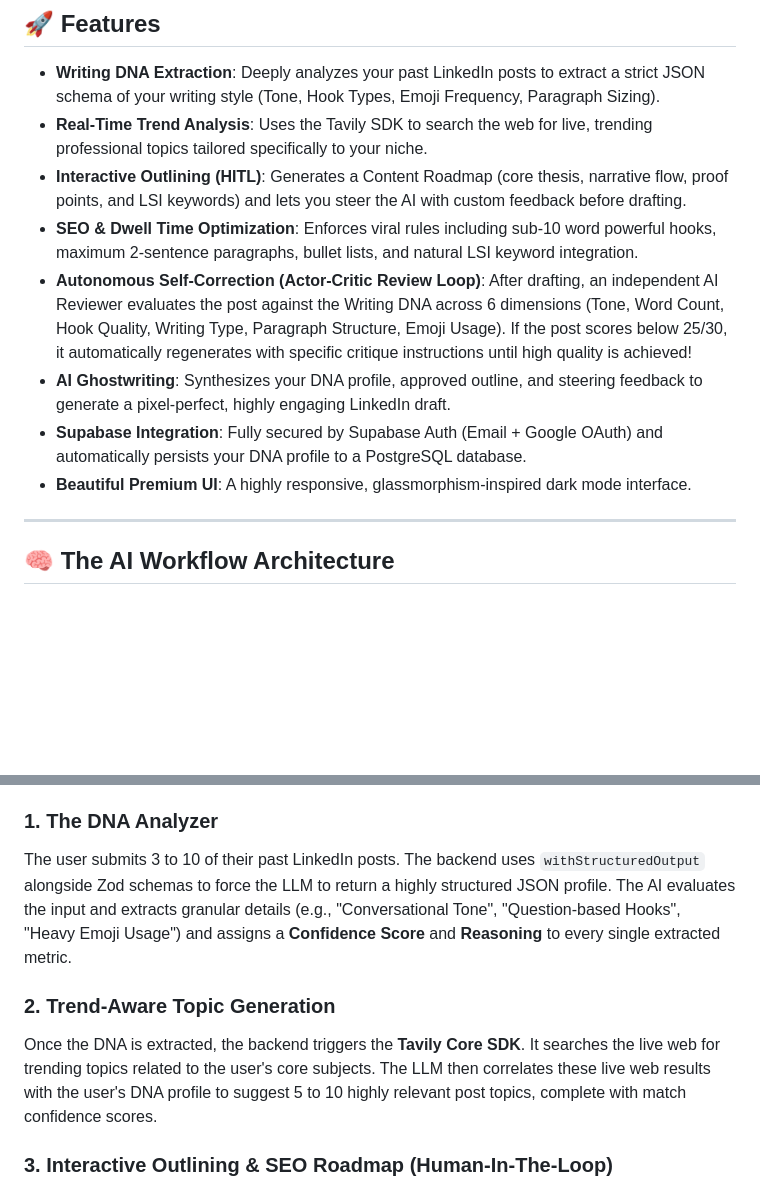
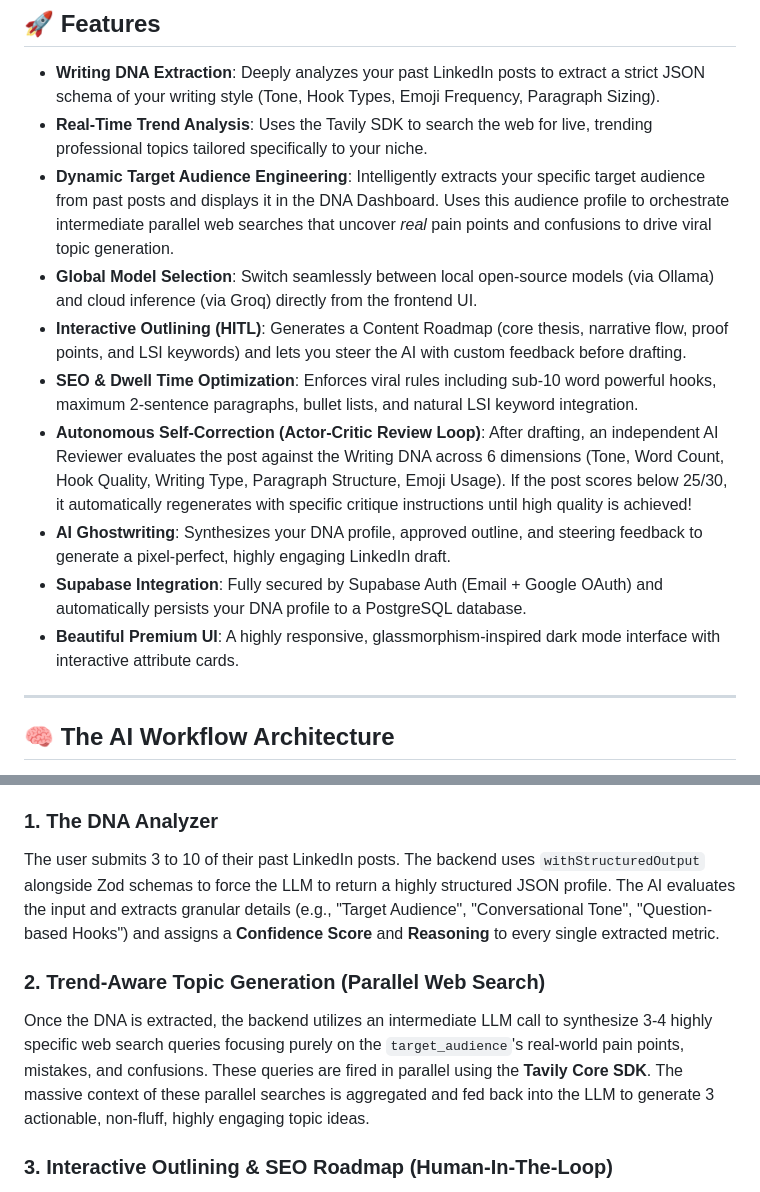
Before and after one commit to sdupadhyay/linkedin-post-generator, a Markdown page: README.md, 2 parts joined by grey strips. GitHub-like rendering; blank space fills up the shorter version.

Commit message:
Updated Readme file and added gemini.md file

```diff
--- a/README.md
+++ b/README.md
@@ -8,12 +8,14 @@ An advanced, end-to-end Agentic AI application designed to ghostwrite viral Link
 
 - **Writing DNA Extraction**: Deeply analyzes your past LinkedIn posts to extract a strict JSON schema of your writing style (Tone, Hook Types, Emoji Frequency, Paragraph Sizing).
 - **Real-Time Trend Analysis**: Uses the Tavily SDK to search the web for live, trending professional topics tailored specifically to your niche.
+- **Dynamic Target Audience Engineering**: Intelligently extracts your specific target audience from past posts and displays it in the DNA Dashboard. Uses this audience profile to orchestrate intermediate parallel web searches that uncover *real* pain points and confusions to drive viral topic generation.
+- **Global Model Selection**: Switch seamlessly between local open-source models (via Ollama) and cloud inference (via Groq) directly from the frontend UI.
 - **Interactive Outlining (HITL)**: Generates a Content Roadmap (core thesis, narrative flow, proof points, and LSI keywords) and lets you steer the AI with custom feedback before drafting.
 - **SEO & Dwell Time Optimization**: Enforces viral rules including sub-10 word powerful hooks, maximum 2-sentence paragraphs, bullet lists, and natural LSI keyword integration.
 - **Autonomous Self-Correction (Actor-Critic Review Loop)**: After drafting, an independent AI Reviewer evaluates the post against the Writing DNA across 6 dimensions (Tone, Word Count, Hook Quality, Writing Type, Paragraph Structure, Emoji Usage). If the post scores below 25/30, it automatically regenerates with specific critique instructions until high quality is achieved!
 - **AI Ghostwriting**: Synthesizes your DNA profile, approved outline, and steering feedback to generate a pixel-perfect, highly engaging LinkedIn draft.
 - **Supabase Integration**: Fully secured by Supabase Auth (Email + Google OAuth) and automatically persists your DNA profile to a PostgreSQL database.
-- **Beautiful Premium UI**: A highly responsive, glassmorphism-inspired dark mode interface.
+- **Beautiful Premium UI**: A highly responsive, glassmorphism-inspired dark mode interface with interactive attribute cards.
 
 ---
 
@@ -26,10 +28,10 @@ Here is a visual representation of the application's data flow:
 The application relies on a sophisticated 5-step AI pipeline using LangChain and Groq's high-speed inference (Llama 3 70B Versatile):
 
 ### 1. The DNA Analyzer
-The user submits 3 to 10 of their past LinkedIn posts. The backend uses `withStructuredOutput` alongside Zod schemas to force the LLM to return a highly structured JSON profile. The AI evaluates the input and extracts granular details (e.g., "Conversational Tone", "Question-based Hooks", "Heavy Emoji Usage") and assigns a **Confidence Score** and **Reasoning** to every single extracted metric.
+The user submits 3 to 10 of their past LinkedIn posts. The backend uses `withStructuredOutput` alongside Zod schemas to force the LLM to return a highly structured JSON profile. The AI evaluates the input and extracts granular details (e.g., "Target Audience", "Conversational Tone", "Question-based Hooks") and assigns a **Confidence Score** and **Reasoning** to every single extracted metric.
 
-### 2. Trend-Aware Topic Generation
-Once the DNA is extracted, the backend triggers the **Tavily Core SDK**. It searches the live web for trending topics related to the user's core subjects. The LLM then correlates these live web results with the user's DNA profile to suggest 5 to 10 highly relevant post topics, complete with match confidence scores.
+### 2. Trend-Aware Topic Generation (Parallel Web Search)
+Once the DNA is extracted, the backend utilizes an intermediate LLM call to synthesize 3-4 highly specific web search queries focusing purely on the `target_audience`'s real-world pain points, mistakes, and confusions. These queries are fired in parallel using the **Tavily Core SDK**. The massive context of these parallel searches is aggregated and fed back into the LLM to generate 3 actionable, non-fluff, highly engaging topic ideas.
 
 ### 3. Interactive Outlining & SEO Roadmap (Human-In-The-Loop)
 When a topic is selected, the AI acts as a Content Strategist and generates a topic-focused roadmap without style noise. It outputs the `core_thesis`, `target_audience_takeaway`, `narrative_arc`, `suggested_examples`, and 4 to 6 `target_lsi_keywords`. The user reviews this roadmap and can input custom steering instructions before authorizing the draft.
```
Also changed, not shown: GEMINI.md (added, +9 -0 lines).
